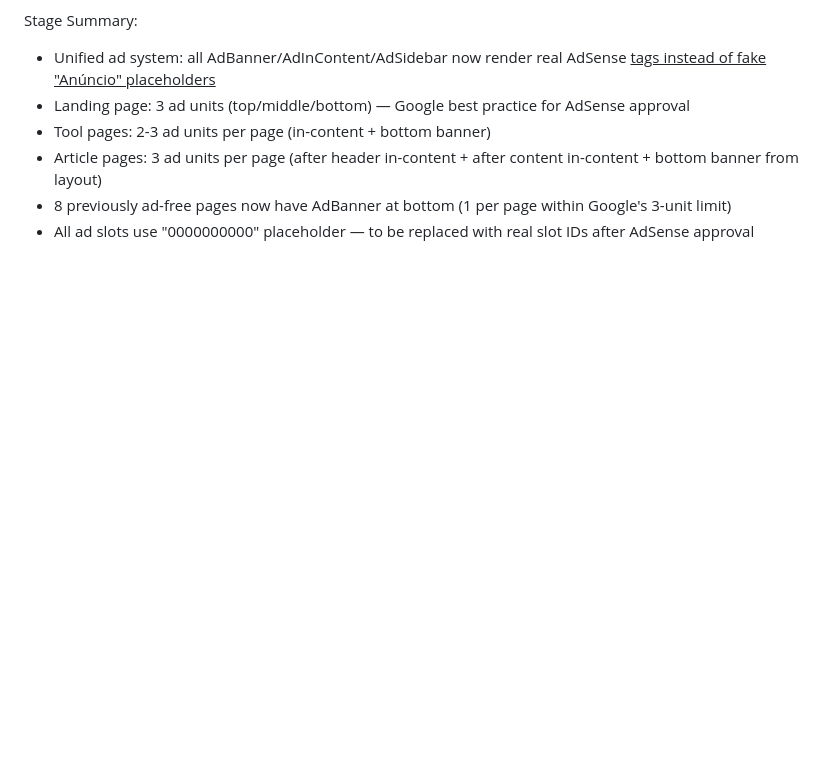
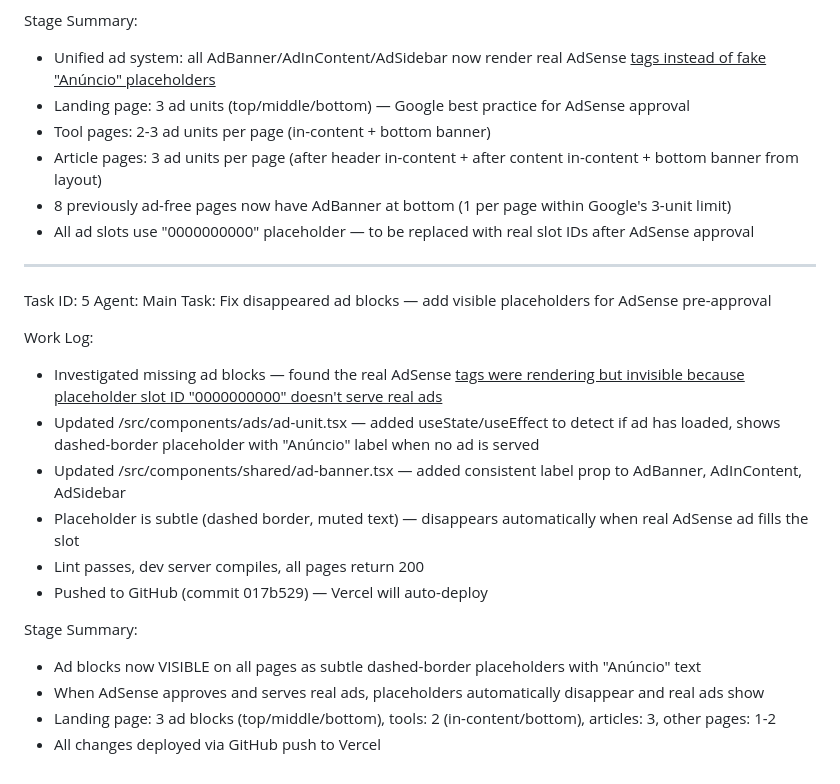
Before and after one commit to vnog2024-design/betcalcpro, a Markdown page: worklog.md, the part around the change. Drawn GitHub-style; blank space fills up the shorter version.

Commit message:
fb182e14-168f-46c5-9733-c8769d9c25e8

```diff
--- a/worklog.md
+++ b/worklog.md
@@ -180,3 +180,22 @@ Stage Summary:
 - Article pages: 3 ad units per page (after header in-content + after content in-content + bottom banner from layout)
 - 8 previously ad-free pages now have AdBanner at bottom (1 per page within Google's 3-unit limit)
 - All ad slots use "0000000000" placeholder — to be replaced with real slot IDs after AdSense approval
+
+---
+Task ID: 5
+Agent: Main
+Task: Fix disappeared ad blocks — add visible placeholders for AdSense pre-approval
+
+Work Log:
+- Investigated missing ad blocks — found the real AdSense <ins> tags were rendering but invisible because placeholder slot ID "0000000000" doesn't serve real ads
+- Updated /src/components/ads/ad-unit.tsx — added useState/useEffect to detect if ad has loaded, shows dashed-border placeholder with "Anúncio" label when no ad is served
+- Updated /src/components/shared/ad-banner.tsx — added consistent label prop to AdBanner, AdInContent, AdSidebar
+- Placeholder is subtle (dashed border, muted text) — disappears automatically when real AdSense ad fills the slot
+- Lint passes, dev server compiles, all pages return 200
+- Pushed to GitHub (commit 017b529) — Vercel will auto-deploy
+
+Stage Summary:
+- Ad blocks now VISIBLE on all pages as subtle dashed-border placeholders with "Anúncio" text
+- When AdSense approves and serves real ads, placeholders automatically disappear and real ads show
+- Landing page: 3 ad blocks (top/middle/bottom), tools: 2 (in-content/bottom), articles: 3, other pages: 1-2
+- All changes deployed via GitHub push to Vercel
```
